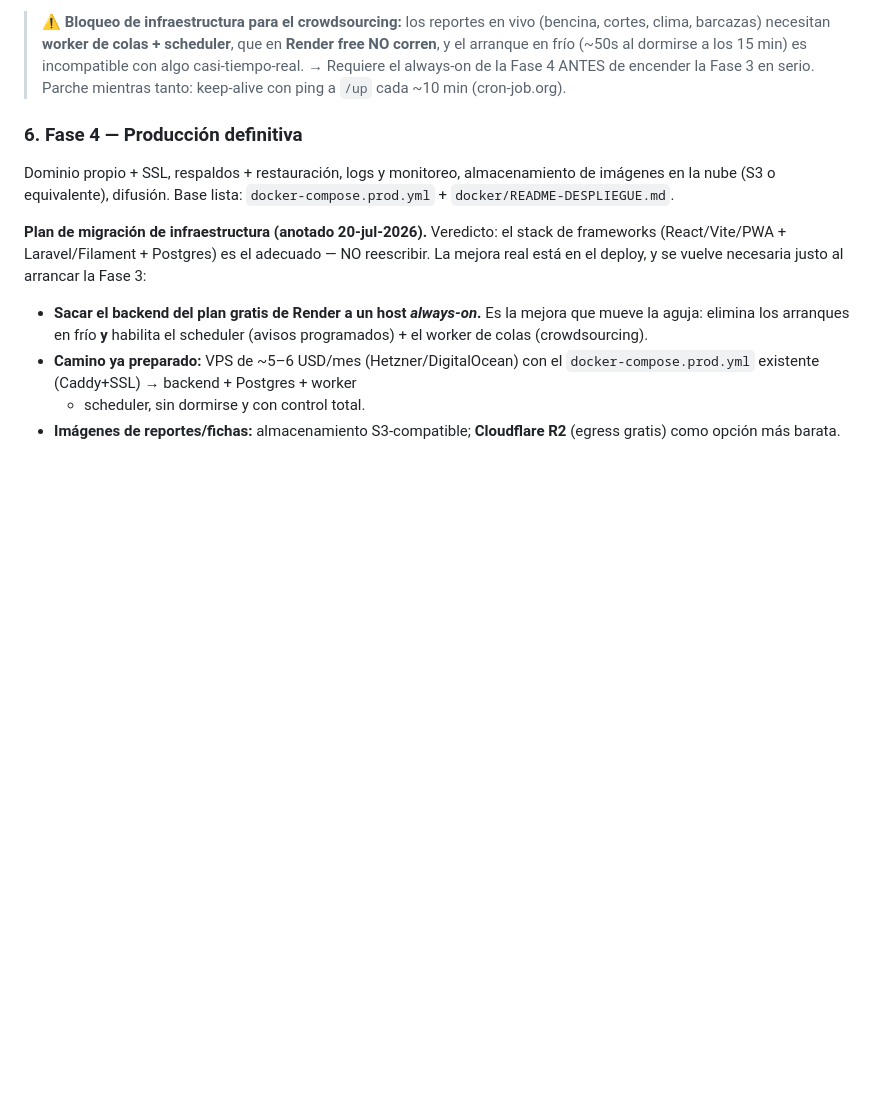
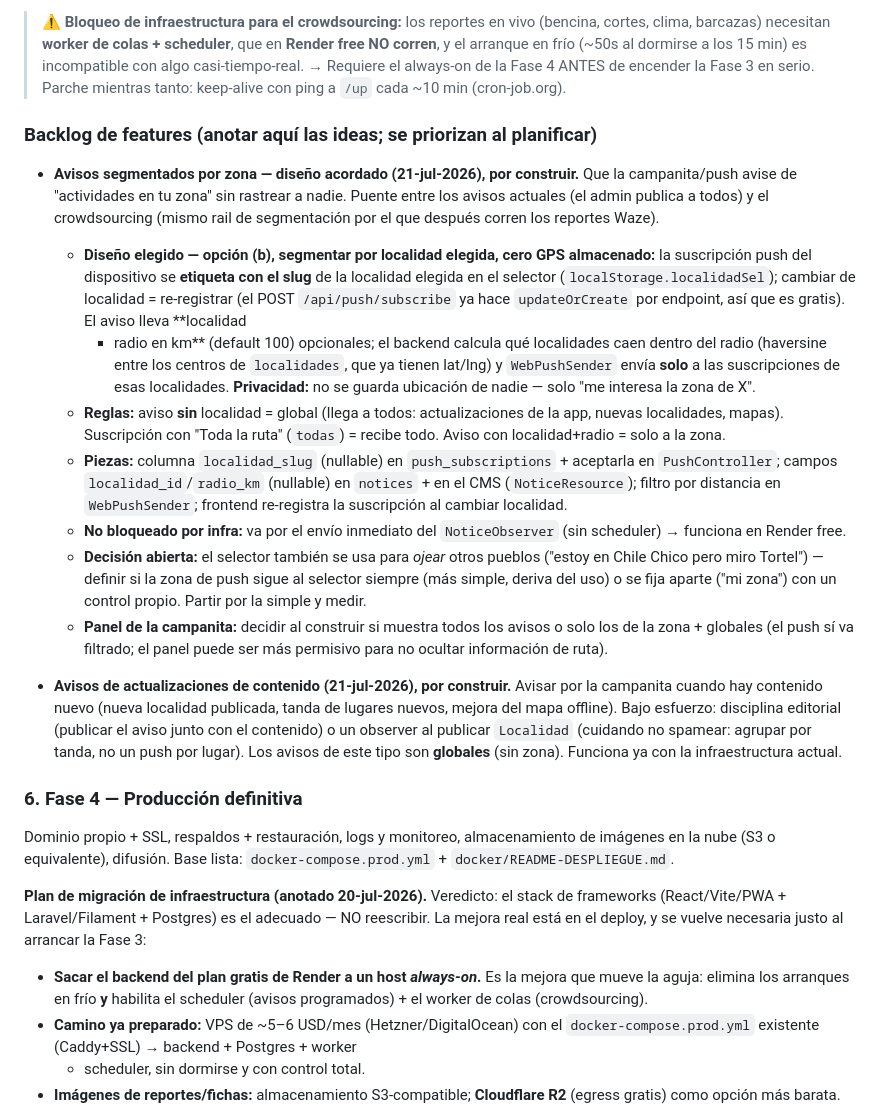
Before and after one commit to multix20/patagonia-austral, a Markdown page: ESTADO_Y_PENDIENTES.md, the part around the change. Drawn GitHub-style; blank space fills up the shorter version.

Commit message:
Backlog: avisos segmentados por zona (diseño) y avisos de actualizaciones
Crea la sección "Backlog de features" en ESTADO_Y_PENDIENTES.md para ir
anotando ideas, y registra las dos primeras:

- Avisos segmentados por zona: diseño acordado (opción b) — la suscripción
  push se etiqueta con la localidad elegida en el selector (cero GPS
  almacenado); el aviso lleva localidad + radio (default 100 km) y el backend
  envía solo a las suscripciones cuya localidad cae dentro del radio
  (haversine entre centros de localidades). Aviso sin localidad = global;
  "Toda la ruta" recibe todo. No bloqueado por infra (va por el envío
  inmediato del NoticeObserver). Decisión abierta: si la zona sigue al
  selector o se fija aparte.
- Avisos de actualizaciones de contenido: push global al publicar contenido
  nuevo (localidades, tandas de lugares), editorial o por observer, agrupado
  para no spamear.

Co-Authored-By: Claude Opus 4.8 <noreply@anthropic.com>
Claude-Session: https://claude.ai/code/session_011pnvxYUmfEPrYjYrcJF76K

```diff
--- a/ESTADO_Y_PENDIENTES.md
+++ b/ESTADO_Y_PENDIENTES.md
@@ -379,6 +379,47 @@ Fichas destacadas, planes de negocio, analítica + crowdsourcing tipo Waze.
 > la Fase 4 ANTES de encender la Fase 3 en serio. Parche mientras tanto:
 > keep-alive con ping a `/up` cada ~10 min (cron-job.org).
 
+### Backlog de features (anotar aquí las ideas; se priorizan al planificar)
+
+- **Avisos segmentados por zona — diseño acordado (21-jul-2026), por construir.**
+  Que la campanita/push avise de "actividades en tu zona" sin rastrear a nadie.
+  Puente entre los avisos actuales (el admin publica a todos) y el crowdsourcing
+  (mismo rail de segmentación por el que después corren los reportes Waze).
+  - **Diseño elegido — opción (b), segmentar por localidad elegida, cero GPS
+    almacenado:** la suscripción push del dispositivo se **etiqueta con el slug**
+    de la localidad elegida en el selector (`localStorage.localidadSel`); cambiar
+    de localidad = re-registrar (el POST `/api/push/subscribe` ya hace
+    `updateOrCreate` por endpoint, así que es gratis). El aviso lleva **localidad
+    + radio en km** (default 100) opcionales; el backend calcula qué localidades
+    caen dentro del radio (haversine entre los centros de `localidades`, que ya
+    tienen lat/lng) y `WebPushSender` envía **solo** a las suscripciones de esas
+    localidades. **Privacidad:** no se guarda ubicación de nadie — solo "me
+    interesa la zona de X".
+  - **Reglas:** aviso **sin** localidad = global (llega a todos: actualizaciones
+    de la app, nuevas localidades, mapas). Suscripción con "Toda la ruta"
+    (`todas`) = recibe todo. Aviso con localidad+radio = solo a la zona.
+  - **Piezas:** columna `localidad_slug` (nullable) en `push_subscriptions` +
+    aceptarla en `PushController`; campos `localidad_id`/`radio_km` (nullable) en
+    `notices` + en el CMS (`NoticeResource`); filtro por distancia en
+    `WebPushSender`; frontend re-registra la suscripción al cambiar localidad.
+  - **No bloqueado por infra:** va por el envío inmediato del `NoticeObserver`
+    (sin scheduler) → funciona en Render free.
+  - **Decisión abierta:** el selector también se usa para *ojear* otros pueblos
+    ("estoy en Chile Chico pero miro Tortel") — definir si la zona de push sigue
+    al selector siempre (más simple, deriva del uso) o se fija aparte ("mi zona")
+    con un control propio. Partir por la simple y medir.
+  - **Panel de la campanita:** decidir al construir si muestra todos los avisos o
+    solo los de la zona + globales (el push sí va filtrado; el panel puede ser más
+    permisivo para no ocultar información de ruta).
+
+- **Avisos de actualizaciones de contenido (21-jul-2026), por construir.** Avisar
+  por la campanita cuando hay contenido nuevo (nueva localidad publicada, tanda de
+  lugares nuevos, mejora del mapa offline). Bajo esfuerzo: disciplina editorial
+  (publicar el aviso junto con el contenido) o un observer al publicar `Localidad`
+  (cuidando no spamear: agrupar por tanda, no un push por lugar). Los avisos de
+  este tipo son **globales** (sin zona). Funciona ya con la infraestructura
+  actual.
+
 ### 6. Fase 4 — Producción definitiva
 Dominio propio + SSL, respaldos + restauración, logs y monitoreo,
 almacenamiento de imágenes en la nube (S3 o equivalente), difusión.
```
